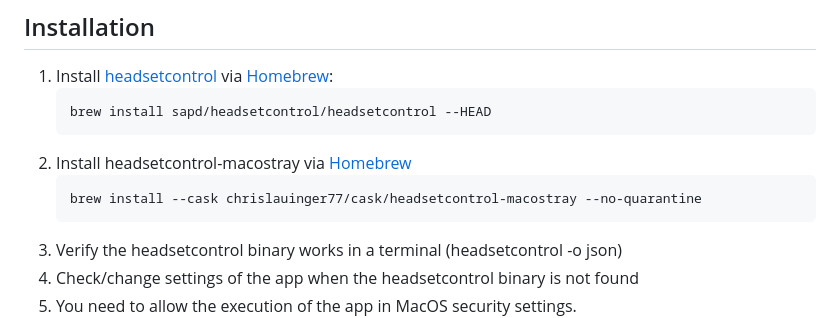
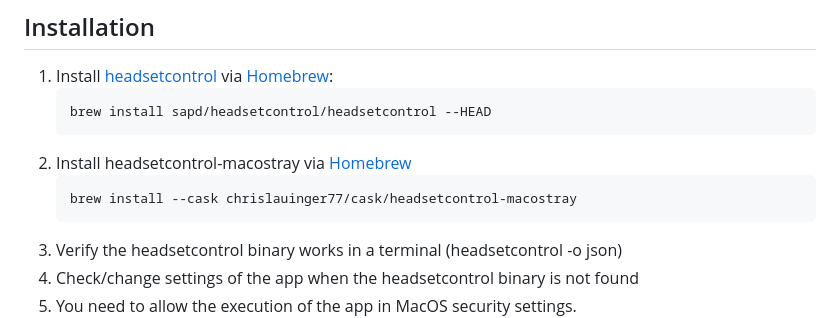
Before and after one commit to ChrisLauinger77/HeadsetControl-MacOSTray, a Markdown page: README.md, the part around the change. GitHub-like rendering.

Commit message:
Removes --no-quarantine from Homebrew install command
Updates the installation instructions in the README to remove the quarantine bypass flag when installing via Homebrew.

````diff
--- a/README.md
+++ b/README.md
@@ -56,7 +56,7 @@ These menu items only appear if the headset reports the corresponding capability
    ```
 2. Install headsetcontrol-macostray via [Homebrew](https://brew.sh/)
    ```sh
-   brew install --cask chrislauinger77/cask/headsetcontrol-macostray --no-quarantine
+   brew install --cask chrislauinger77/cask/headsetcontrol-macostray
    ```
 3. Verify the headsetcontrol binary works in a terminal (headsetcontrol -o json)
 4. Check/change settings of the app when the headsetcontrol binary is not found
````
